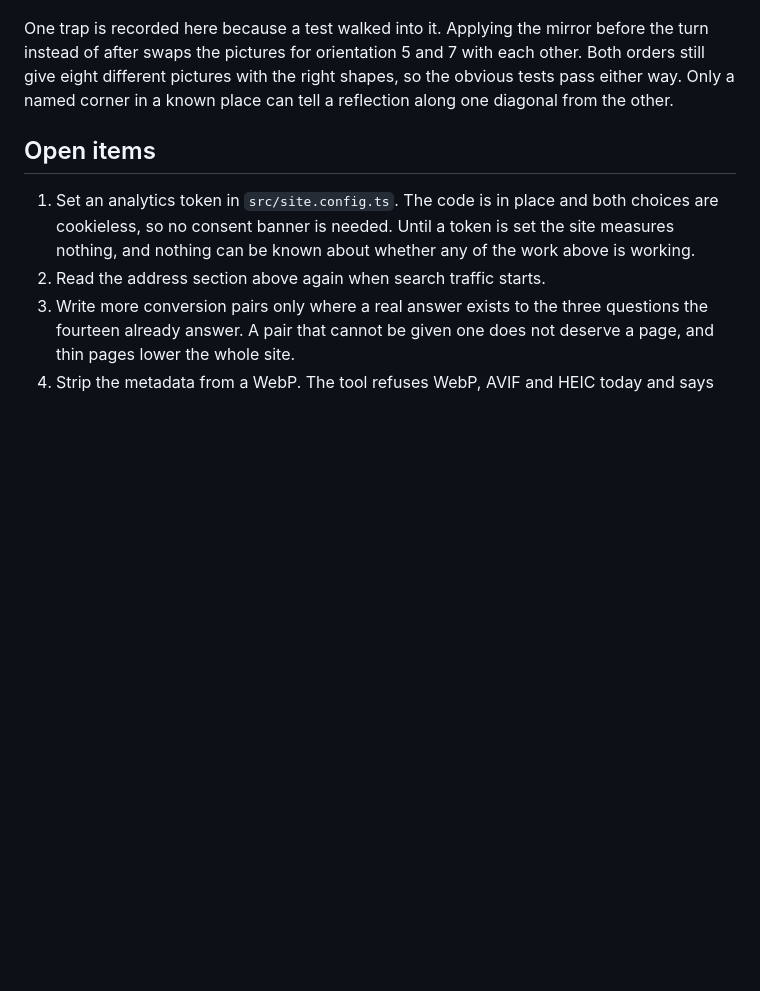
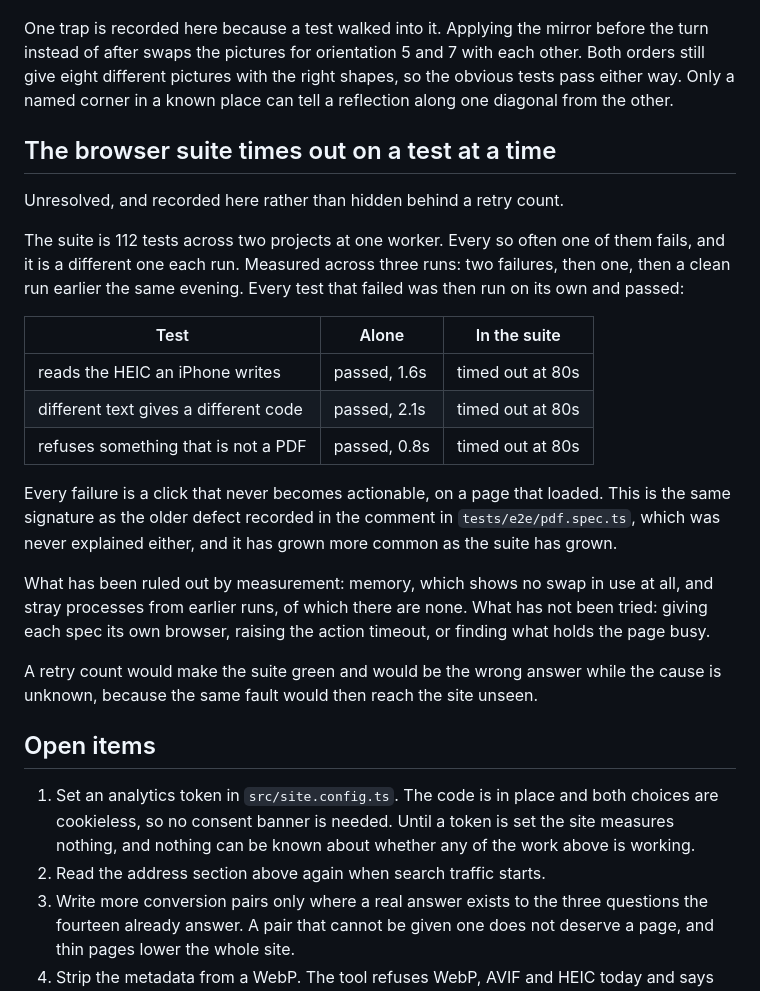
Before and after one commit to Stiven-Gjekaj/BitSmith, a Markdown page: docs/milestones.md, the part around the change. Drawn GitHub-style; blank space fills up the shorter version.

Commit message:
docs: record that the browser suite times out on a test at a time
Unresolved. A different test fails on each run, and every one of them passes
on its own in under two seconds after timing out at eighty in the suite. The
measurements are written down, along with what has been ruled out: memory,
which shows no swap in use, and leftover processes, of which there are none.

No retry count has been added. It would make the suite green while the cause
is unknown, and the same fault would then reach the site unseen.

```diff
--- a/docs/milestones.md
+++ b/docs/milestones.md
@@ -203,6 +203,35 @@ with each other. Both orders still give eight different pictures with the
 right shapes, so the obvious tests pass either way. Only a named corner in a
 known place can tell a reflection along one diagonal from the other.
 
+## The browser suite times out on a test at a time
+
+Unresolved, and recorded here rather than hidden behind a retry count.
+
+The suite is 112 tests across two projects at one worker. Every so often one
+of them fails, and it is a different one each run. Measured across three runs:
+two failures, then one, then a clean run earlier the same evening. Every test
+that failed was then run on its own and passed:
+
+| Test | Alone | In the suite |
+| ---- | ----- | ------------ |
+| reads the HEIC an iPhone writes | passed, 1.6s | timed out at 80s |
+| different text gives a different code | passed, 2.1s | timed out at 80s |
+| refuses something that is not a PDF | passed, 0.8s | timed out at 80s |
+
+Every failure is a click that never becomes actionable, on a page that loaded.
+This is the same signature as the older defect recorded in the comment in
+`tests/e2e/pdf.spec.ts`, which was never explained either, and it has grown
+more common as the suite has grown.
+
+What has been ruled out by measurement: memory, which shows no swap in use at
+all, and stray processes from earlier runs, of which there are none. What has
+not been tried: giving each spec its own browser, raising the action timeout,
+or finding what holds the page busy.
+
+A retry count would make the suite green and would be the wrong answer while
+the cause is unknown, because the same fault would then reach the site
+unseen.
+
 ## Open items
 
 1. Set an analytics token in `src/site.config.ts`. The code is in place and
```
